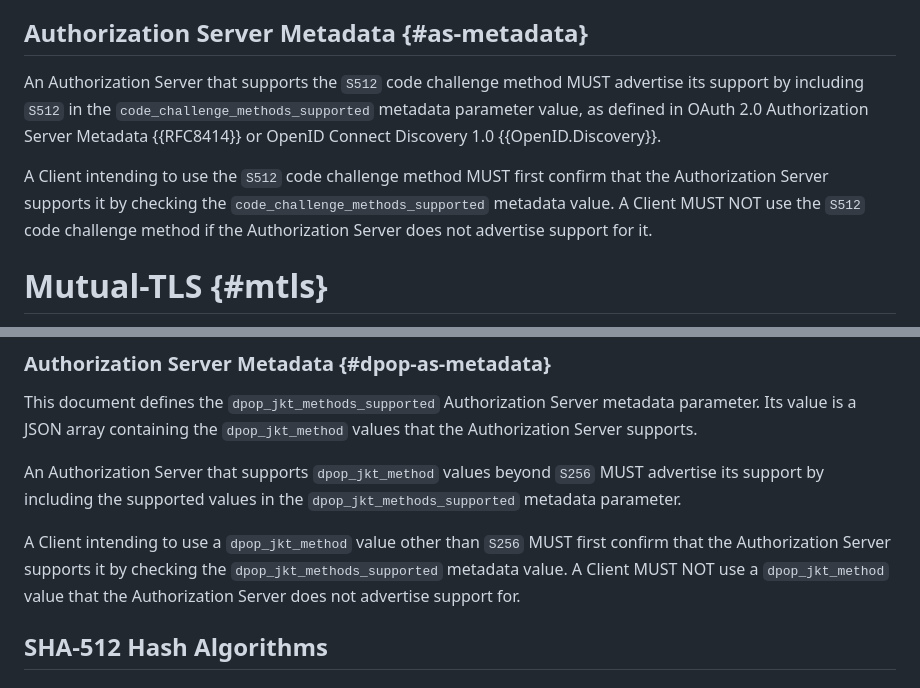
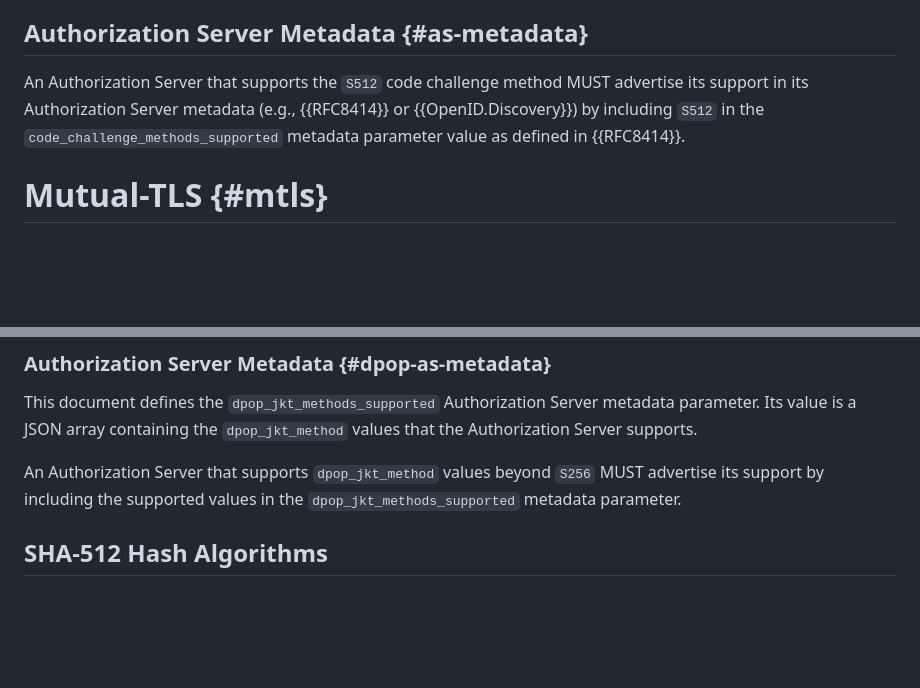
Before and after one commit to panva/draft-oauth-additional-hashes, a Markdown page: draft-skokan-oauth-additional-hashes.md, 2 parts joined by grey strips. Drawn GitHub-style; blank space fills up the shorter version.

Commit message:
remove some of the catch 22s

```diff
--- a/draft-skokan-oauth-additional-hashes.md
+++ b/draft-skokan-oauth-additional-hashes.md
@@ -149,16 +149,10 @@ The server-side verification of the code verifier follows
 ## Authorization Server Metadata {#as-metadata}
 
 An Authorization Server that supports the `S512` code challenge
-method MUST advertise its support by including `S512` in the
-`code_challenge_methods_supported` metadata parameter value, as
-defined in OAuth 2.0 Authorization Server Metadata {{RFC8414}} or
-OpenID Connect Discovery 1.0 {{OpenID.Discovery}}.
-
-A Client intending to use the `S512` code challenge method MUST
-first confirm that the Authorization Server supports it by checking
-the `code_challenge_methods_supported` metadata value. A Client MUST
-NOT use the `S512` code challenge method if the Authorization Server
-does not advertise support for it.
+method MUST advertise its support in its Authorization Server
+metadata (e.g., {{RFC8414}} or {{OpenID.Discovery}}) by including
+`S512` in the `code_challenge_methods_supported` metadata parameter
+value as defined in {{RFC8414}}.
 
 
 # Mutual-TLS {#mtls}
@@ -275,12 +269,6 @@ Server metadata parameter. Its value is a JSON array containing the
 An Authorization Server that supports `dpop_jkt_method` values
 beyond `S256` MUST advertise its support by including the supported
 values in the `dpop_jkt_methods_supported` metadata parameter.
-
-A Client intending to use a `dpop_jkt_method` value other than
-`S256` MUST first confirm that the Authorization Server supports it
-by checking the `dpop_jkt_methods_supported` metadata value. A
-Client MUST NOT use a `dpop_jkt_method` value that the Authorization
-Server does not advertise support for.
 
 
 ## SHA-512 Hash Algorithms
```
